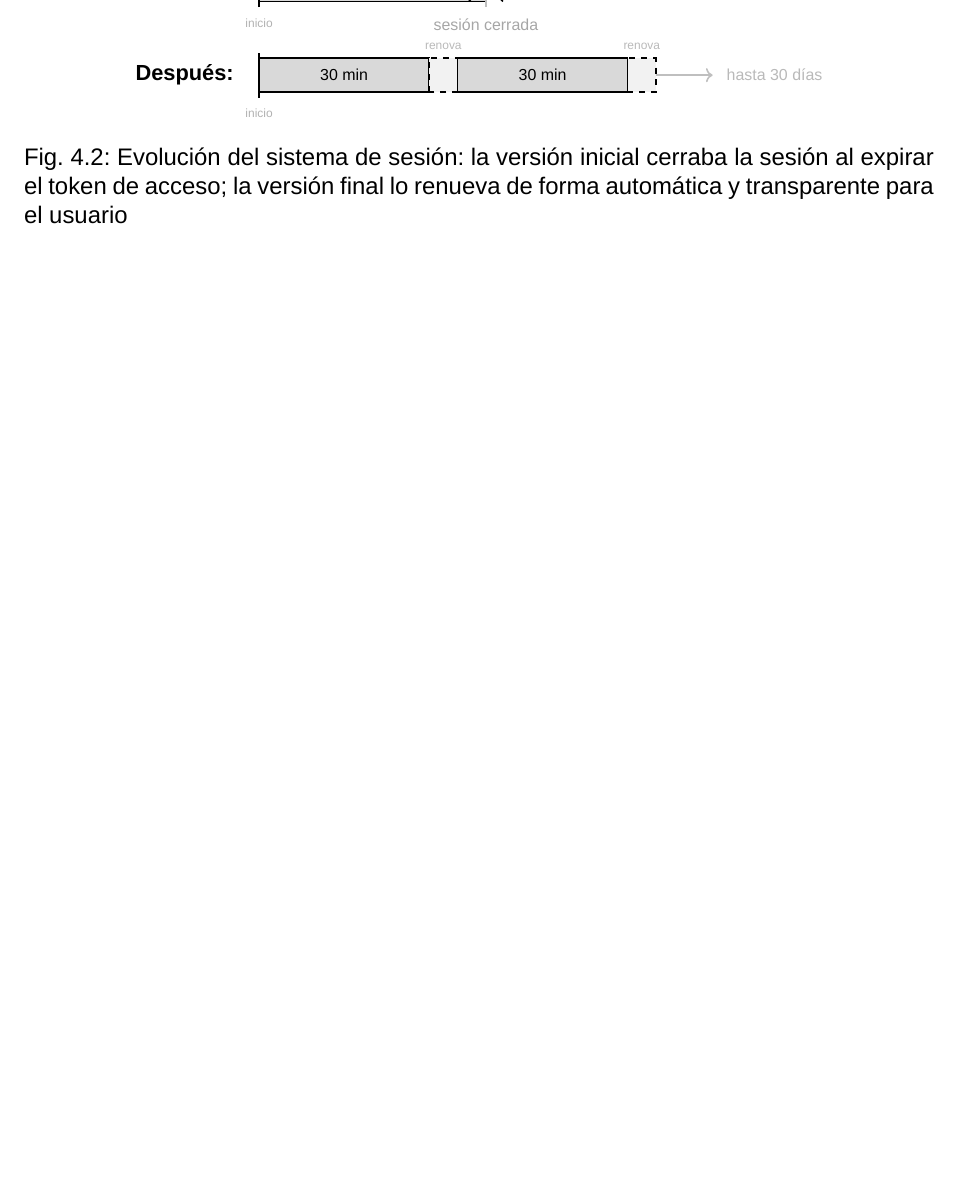
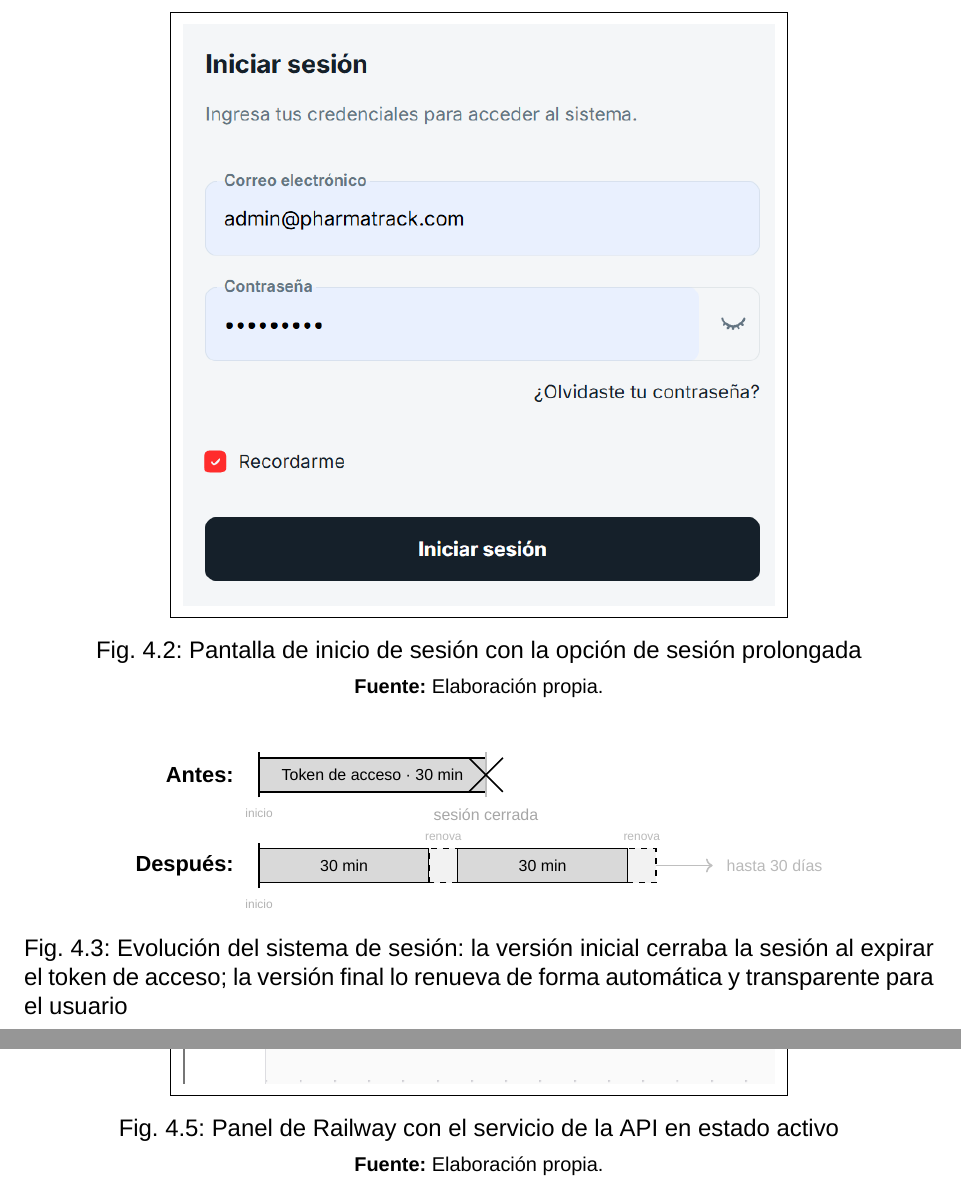
Before and after one commit to luc881/Tesina, a LaTeX book (main.tex, which reads 2_Cuerpo/8_Cap4PruebasyResultados.tex): part of page 85 of 130 before the commit and two parts of pages 85 and 89 of 130 after it, the two joined at a grey line, cut at the place of the change, the shorter picture padded with empty space. Compiled offline with XeLaTeX; a missing font is replaced by an installed copy or a similar font.

Commit message:
Update on Overleaf.

```diff
--- a/2_Cuerpo/8_Cap4PruebasyResultados.tex
+++ b/2_Cuerpo/8_Cap4PruebasyResultados.tex
@@ -164,14 +164,14 @@ Para resolver este comportamiento fue necesario incorporar un segundo token de m
 
 % TODO: insertar captura de pantalla de la pantalla de inicio de sesión mostrando la opción "Recordarme"
 % Guardar en: 0_imagenes/Cap4/LoginRecordarme.png
-%\begin{figure}[H]
-%    \centering
-%    \fbox{\includegraphics[width=0.65\textwidth]{0_imagenes/Cap4/LoginRecordarme.png}}
-%    \caption{Pantalla de inicio de sesión con la opción de sesión prolongada}
-%    \label{fig:cap4-login}
-%    \vspace{0.2cm}
-%    \footnotesize \textbf{Fuente:} Elaboración propia.
-%\end{figure}
+\begin{figure}[H]
+   \centering
+   \fbox{\includegraphics[width=0.65\textwidth]{0_imagenes/Cap4/LoginRecordarme.png}}
+   \caption{Pantalla de inicio de sesión con la opción de sesión prolongada}
+   \label{fig:cap4-login}
+   \vspace{0.2cm}
+   \footnotesize \textbf{Fuente:} Elaboración propia.
+\end{figure}
 
 \begin{figure}[H]
 \centering
@@ -384,14 +384,14 @@ La figura~\ref{fig:cap4-railway} muestra el panel de Railway con el servicio de
 
 % TODO: insertar captura de pantalla del dashboard de Railway mostrando el servicio activo
 % Guardar en: 0_imagenes/Cap4/RailwayDashboard.png
-%\begin{figure}[H]
-%    \centering
-%    \fbox{\includegraphics[width=0.85\textwidth]{0_imagenes/Cap4/RailwayDashboard.png}}
-%    \caption{Panel de Railway con el servicio de la API en estado activo}
-%    \label{fig:cap4-railway}
-%    \vspace{0.2cm}
-%    \footnotesize \textbf{Fuente:} Elaboración propia.
-%\end{figure}
+\begin{figure}[H]
+   \centering
+   \fbox{\includegraphics[width=0.65\textwidth]{0_imagenes/Cap4/RailwayDashboard.png}}
+   \caption{Panel de Railway con el servicio de la API en estado activo}
+   \label{fig:cap4-railway}
+   \vspace{0.2cm}
+   \footnotesize \textbf{Fuente:} Elaboración propia.
+\end{figure}
 
 % =============================================
 % SECCIÓN 4.3: FRONTEND REACT
```
Also changed, not shown: 2_Cuerpo/9_Conclusiones.tex (+2 -1 lines), 0_imagenes/Cap4/LoginRecordarme.png (added), 0_imagenes/Cap4/RailwayDashboard.png (added).
